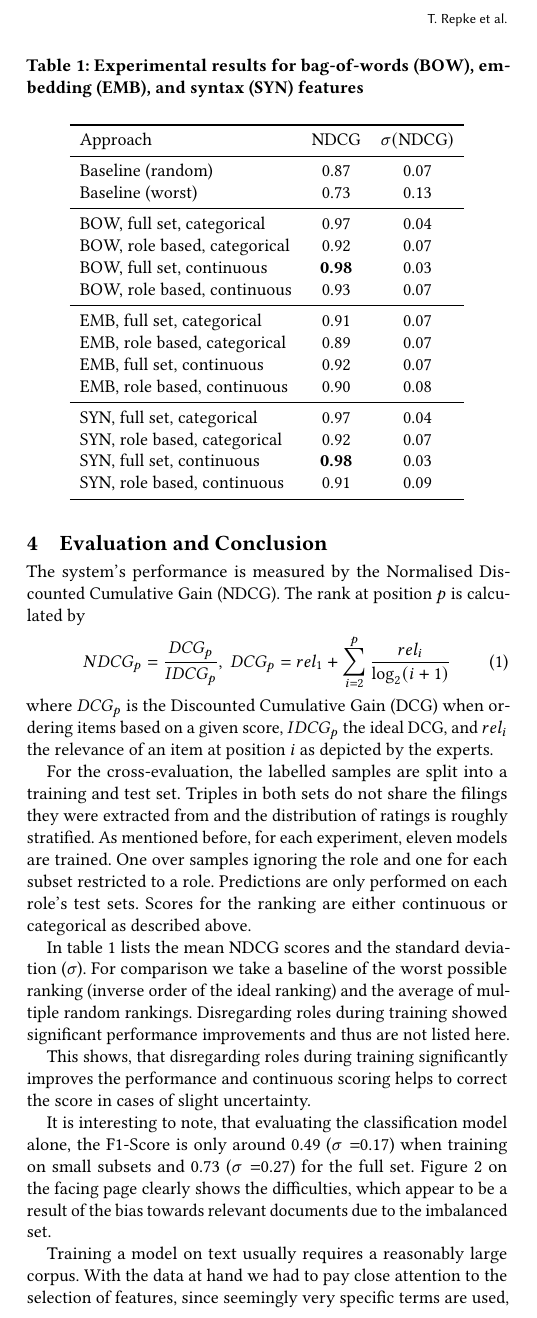
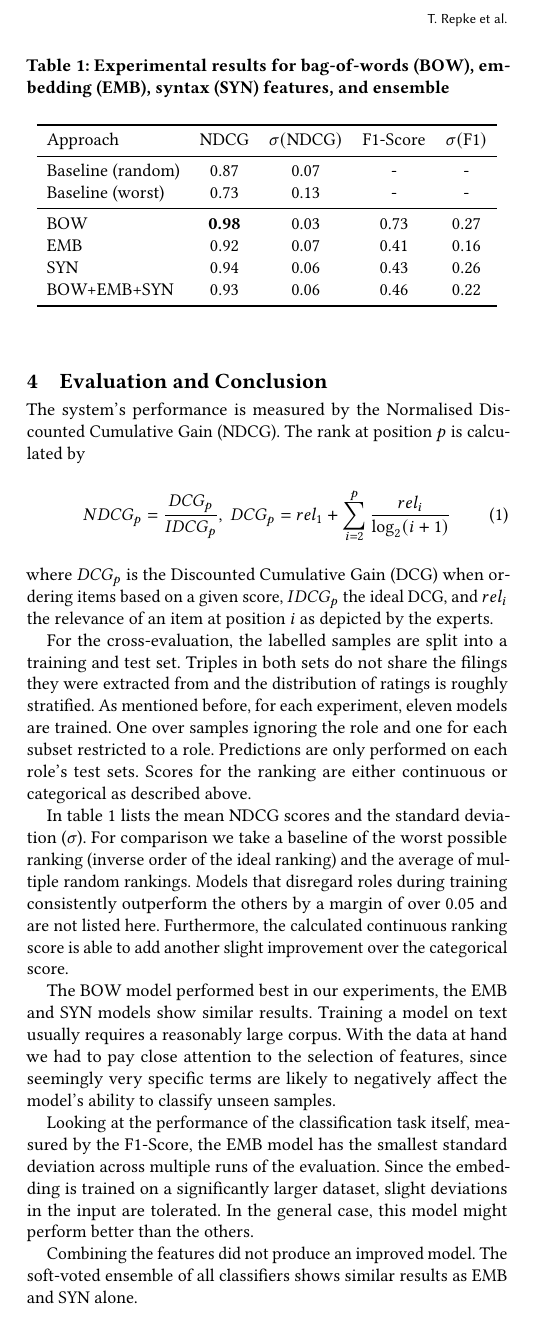
Before and after one commit to TimRepke/feiii2017, a LaTeX paper (paper/master.tex, which reads paper/content.tex): part of one column of page 2 of 3, cut so that both start at the same text. Compiled offline with pdfLaTeX.

Commit message:
finish first draft for eval

```diff
--- a/paper/content.tex
+++ b/paper/content.tex
@@ -88,42 +92,29 @@ Predictions are only performed on each role's test sets.
 Scores for the ranking are either continuous or categorical as described above.
 
 \begin{table}
-	\caption{Experimental results for bag-of-words (BOW), embedding (EMB), and syntax (SYN) features}
+	\caption{Experimental results for bag-of-words (BOW), embedding (EMB), syntax (SYN) features, and ensemble}
 	\label{tab:results}
-	\begin{tabular}{lcc}
+	\begin{tabular}{lcccc}
 		\toprule
-		Approach & NDCG & $\sigma ($NDCG$)$\\
+		Approach & NDCG & $\sigma ($NDCG$)$ & F1-Score &  $\sigma ($F1$)$\\
 		\midrule
-		Baseline (random) & 0.87 & 0.07\\
-		Baseline (worst) & 0.73 & 0.13\\
+		Baseline (random) & 0.87 & 0.07 & - & - \\
+		Baseline (worst)  & 0.73 & 0.13 & - & - \\
 		\midrule
-		%F1 full 0.73 std=0.27
-		%F1 role 0.49 std=0.17
-		BOW, full set, categorical & 0.97 & 0.04 \\
-		BOW, role based, categorical & 0.92 & 0.07  \\
-		BOW, full set, continuous & \textbf{0.98} & 0.03 \\
-		BOW, role based, continuous & 0.93 & 0.07 \\
-		\midrule
-		% F1 full 0.41 std=0.16
-		% F1 role 0.38 std=0.21
-		EMB, full set, categorical & 0.91 & 0.07 \\
-		EMB, role based, categorical & 0.89 & 0.07  \\
-		EMB, full set, continuous & 0.92 & 0.07 \\
-		EMB, role based, continuous & 0.90 & 0.08 \\
-		\midrule
-		% F1 full 0.84 std=0.22
-		% F1 role 0.35 std=0.19
-		SYN, full set, categorical & 0.97 & 0.04 \\
-		SYN, role based, categorical & 0.92 & 0.07  \\
-		SYN, full set, continuous & \textbf{0.98} & 0.03 \\
-		SYN, role based, continuous & 0.91 & 0.09 \\
+		BOW & \textbf{0.98} & 0.03 & 0.73 & 0.27\\
+		EMB & 0.92 & 0.07 & 0.41 & 0.16\\
+		SYN & 0.94 & 0.06 & 0.43 & 0.26 \\
+		BOW+EMB+SYN& 0.93 & 0.06 & 0.46 & 0.22\\
 		\bottomrule
 	\end{tabular}
 \end{table}
 
 In \fref{tab:results} lists the mean NDCG scores and the standard deviation ($\sigma$).
 For comparison we take a baseline of the worst possible ranking (inverse order of the ideal ranking) and the average of multiple random rankings.
-Disregarding roles during training showed significant performance improvements and thus are not listed here.
+Models that disregard roles during training consistently outperform the others by a margin of over 0.05 and are not listed here.
+Furthermore, the calculated continuous ranking score is able to add another slight improvement over the categorical score.
 
-This shows, that disregarding roles during training significantly improves the performance and continuous scoring helps to correct the score in cases of slight uncertainty.
+The BOW model performed best in our experiments, the EMB and SYN models show similar results.
+Training a model on text usually requires a reasonably large corpus.
+With the data at hand we had to pay close attention to the selection of features, since seemingly very specific terms are likely to negatively affect the model's ability to classify unseen samples.
 
@@ -142,25 +121,64 @@ This shows, that disregarding roles during training significantly improves the p
-	\label{fig:confmatrix}
-\end{figure}
+Looking at the performance of the classification task itself, measured by the F1-Score, the EMB model has the smallest standard deviation across multiple runs of the evaluation.
+Since the embedding is trained on a significantly larger dataset, slight deviations in the input are tolerated.
+In the general case, this model might perform better than the others.
 
-It is interesting to note, that evaluating the classification model alone, the F1-Score is only around 0.49 ($\sigma=$0.17) when training on small subsets and 0.73 ($\sigma=$0.27) for the full set. \Fref{fig:confmatrix} clearly shows the difficulties, which appear to be a result of the bias towards relevant documents due to the imbalanced set.
+Combining the features did not produce an improved model. The soft-voted ensemble of all classifiers shows similar results as EMB and SYN alone.
 
-Training a model on text usually requires a reasonably large corpus. With the data at hand we had to pay close attention to the selection of features, since seemingly very specific terms are used, which likely negatively affacts the ability of the model to generalise to unseen samples.
 
+%\begin{figure}
+%	\begin{subfigure}[t]{0.5\linewidth}
+%		\centering
+%		\includegraphics[width=\linewidth]{conf_full}
+%		\caption{Trained on all samples}
+%	\end{subfigure}%
+%	~
+%	\begin{subfigure}[t]{0.5\linewidth}
+%		\includegraphics[width=\linewidth]{conf_role}
+%		\caption{Trained on role samples}
+%	\end{subfigure}
+%	\caption{Normalised aggregated confusion matrices for the model with different training sets}
+%	\label{fig:confmatrix}
+%\end{figure}
 %
+
+
 %\begin{table}
-%	\caption{Experimental results}
-%	\label{tab:freq}
-%	\begin{tabular}{lcccc}
+%	\caption{Experimental results for bag-of-words (BOW), embedding (EMB), syntax (SYN) features}, and ensemble (ENS)
+%	\label{tab:results}
+%	\begin{tabular}{lcc}
 %		\toprule
-%		Approach & NDCG & $\sigma ($NDCG$)$ & F1-score & $\sigma($F1-Score$)$\\
+%		Approach & NDCG & $\sigma ($NDCG$)$\\
 %		\midrule
-%		Baseline (random) & $0.87$ & $0.07$ & - & - \\
-%		Baseline (worst) & $0.73$ & $0.13$ & - & - \\
-%		full set, categorical & $0.97$ & $0.04$ & $0.73$ & $0.27$ \\
-%		role based, categorical & $0.92$ & $0.07$ & $0.49$ & $0.17$ \\
-%		full set, continuous & $0.98$ & $0.03$ & - & - \\
-%		role based, continuous & $0.93$ & $0.07$ & - & - \\
+%		Baseline (random) & 0.87 & 0.07\\
+%		Baseline (worst) & 0.73 & 0.13\\
+%		\midrule
+%		%F1 full 0.73 std=0.27
+%		%F1 role 0.49 std=0.17
+%		BOW, full set, categorical & 0.97 & 0.04 \\
+%		BOW, role based, categorical & 0.92 & 0.07  \\
+%		BOW, full set, continuous & \textbf{0.98} & 0.03 \\
+%		BOW, role based, continuous & 0.93 & 0.07 \\
+%		\midrule
+%		% F1 full 0.41 std=0.16
+%		% F1 role 0.38 std=0.21
+%		EMB, full set, categorical & 0.91 & 0.07 \\
+%		EMB, role based, categorical & 0.89 & 0.07  \\
+%		EMB, full set, continuous & 0.92 & 0.07 \\
+%		EMB, role based, continuous & 0.90 & 0.08 \\
+%		\midrule
+%		% F1 full 0.43 std=0.26
+%		% F1 role 0.39 std=0.26
+%		SYN, full set, categorical & 0.93 & 0.07 \\
+%		SYN, role based, categorical & 0.92 & 0.07  \\
+%		SYN, full set, continuous & 0.94 & 0.06 \\
+%		SYN, role based, continuous & 0.92 & 0.08 \\
+%		\midrule
+%		% F1 full 0.46 std=0.22
+%		% F1 role 0.39 std=0.20
+%		ENS, full set, categorical & 0.93 & 0.06 \\
+%		ENS, role based, categorical & 0.91 & 0.07  \\
+%		ENS, full set, continuous & 0.93 & 0.06 \\
+%		ENS, role based, continuous & 0.92 & 0.07 \\
 %		\bottomrule
 %	\end{tabular}
 %\end{table}
-%
```
Also changed, not shown: paper/sigproc.bib (+20 -0 lines), paper/content.tex (26 more changed lines).
